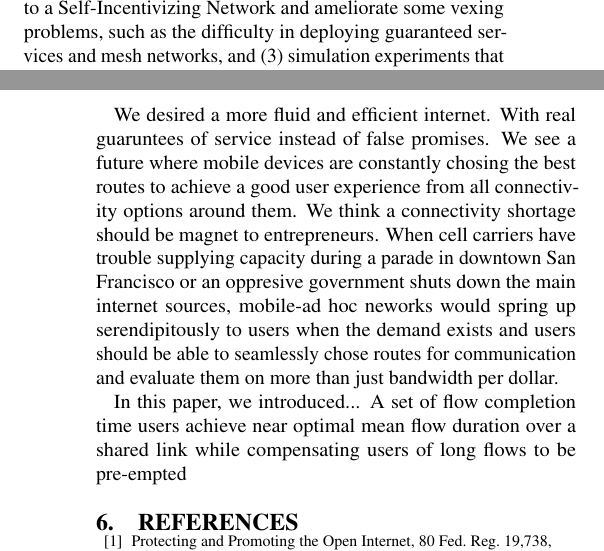
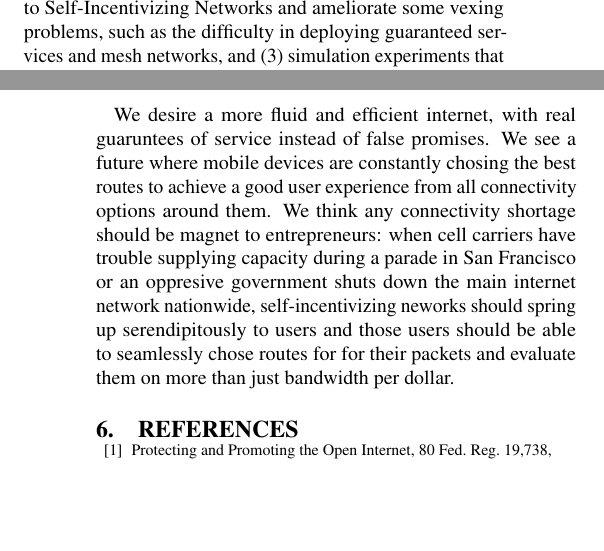
Before and after one commit to keithw/sin-hotnets15, a LaTeX document (sin.tex, which reads conclusion.tex, limits.tex): two parts of the columns of pages 6 and 7 of 8, joined at a grey line, cut so that both start at the same text, the shorter picture padded with empty space. Compiled offline with pdfLaTeX.

Commit message:
conclusion

```diff
--- a/conclusion.tex
+++ b/conclusion.tex
@@ -6,11 +6,11 @@ Cable internet service is monopolized by one provider in a large portion of the
 
 We think the literature on application driven QoS and incentivized networks needs to be brought together and viewed holistically to [do great things]. We see application driven QoS and incentivized (mesh) networking as ideas that add value to each other and are most likely to succeed when implemented together.
 
-We desired a more fluid and efficient internet. With real guaruntees of service instead of false promises. We see a future where mobile devices are constantly chosing the best routes to achieve a good user experience from all connectivity options around them.
-We think a connectivity shortage should be magnet to entrepreneurs. When cell carriers have trouble supplying capacity during a parade in downtown San Francisco or an oppresive government shuts down the main internet sources, mobile-ad hoc neworks would spring up serendipitously to users when the demand exists and users should be able to seamlessly chose routes for communication and evaluate them on more than just bandwidth per dollar.
+We desire a more fluid and efficient internet, with real guaruntees of service instead of false promises. We see a future where mobile devices are constantly chosing the best routes to achieve a good user experience from all connectivity options around them.
+We think any connectivity shortage should be magnet to entrepreneurs: when cell carriers have trouble supplying capacity during a parade in San Francisco or an oppresive government shuts down the main internet network nationwide, self-incentivizing neworks should spring up serendipitously to users and those users should be able to seamlessly chose routes for for their packets and evaluate them on more than just bandwidth per dollar.
 
-In this paper, we introduced...
-A set of flow completion time users achieve near optimal mean flow duration over a shared link while compensating users of long flows to be pre-empted
+%In this paper, we introduced...
+%A set of flow completion time users achieve near optimal mean flow duration over a shared link while compensating users of long flows to be pre-empted
 
 %for pricing to reduce congestion software of users needs to adapt its behavior to dynamic pricing.
 
--- a/limits.tex
+++ b/limits.tex
@@ -4,8 +4,8 @@
 This position paper is a combination of several things: (1) a policy
 argument that network neutrality ought to include neutrality towards
 \textbf{customer} packets and a ``right to resell,'' (2) an
-architectural sketch about how that right could lead to a
-Self-Incentivizing Network and ameliorate some vexing problems, such
+architectural sketch about how that right could lead to
+Self-Incentivizing Networks and ameliorate some vexing problems, such
 as the difficulty in deploying guaranteed services and mesh networks,
 and (3) simulation experiments that suggest that a SIN market among
 greedy endpoints can produce results at least as good as the status
```
